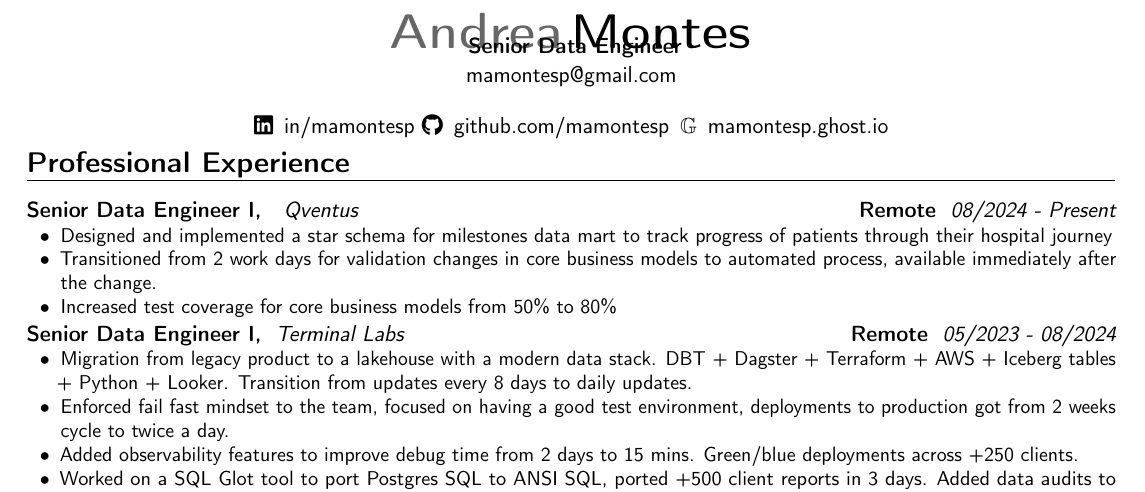
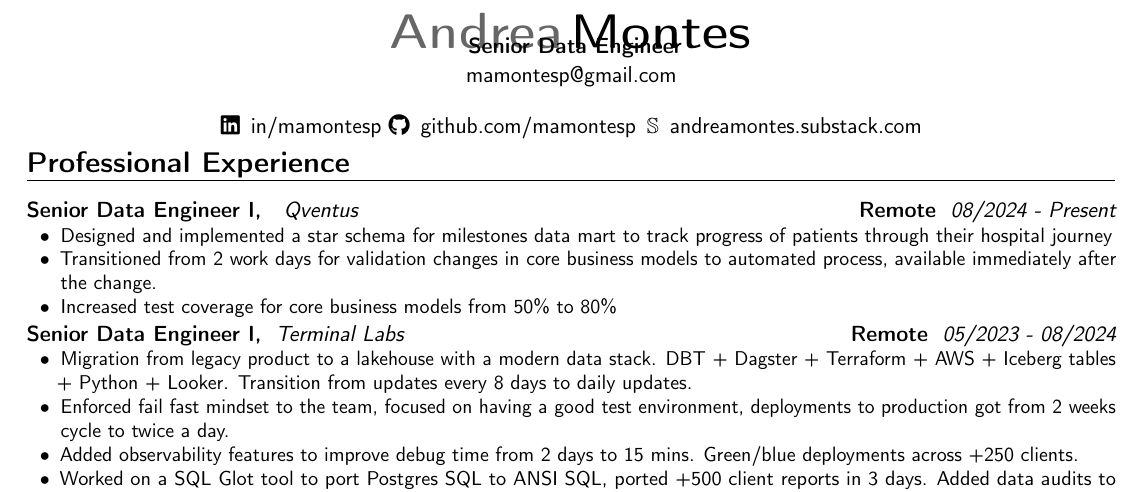
Before and after one commit to mamontesp/cv, a LaTeX CV (cv_english_andreamontes.tex): part of the page, cut so that both start at the same text. Compiled offline with pdfLaTeX.

Commit message:
Changing blog address

```diff
--- a/cv_english_andreamontes.tex
+++ b/cv_english_andreamontes.tex
@@ -37,7 +37,7 @@
 \begin{center}
 \begin{tabular}{ c c c }
 \faLinkedin\enspace \href{https://www.linkedin.com/in/mamontesp}{in/mamontesp  } &
-\faGithub\enspace \href{https://github.com/mamontesp}{github.com/mamontesp} & \enspace {$\mathbb{G}$}\enspace \href{https://mamontesp.ghost.io}{mamontesp.ghost.io}
+\faGithub\enspace \href{https://github.com/mamontesp}{github.com/mamontesp} & \enspace {$\mathbb{S}$}\enspace \href{https://andreamontes.substack.com}{andreamontes.substack.com}
 \end{tabular}
 \end{center}
 \vspace*{-8mm}
```
